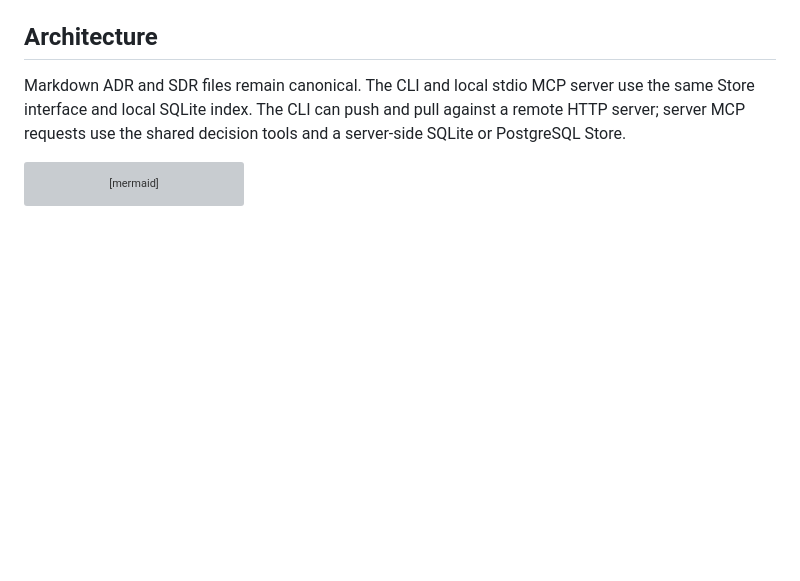
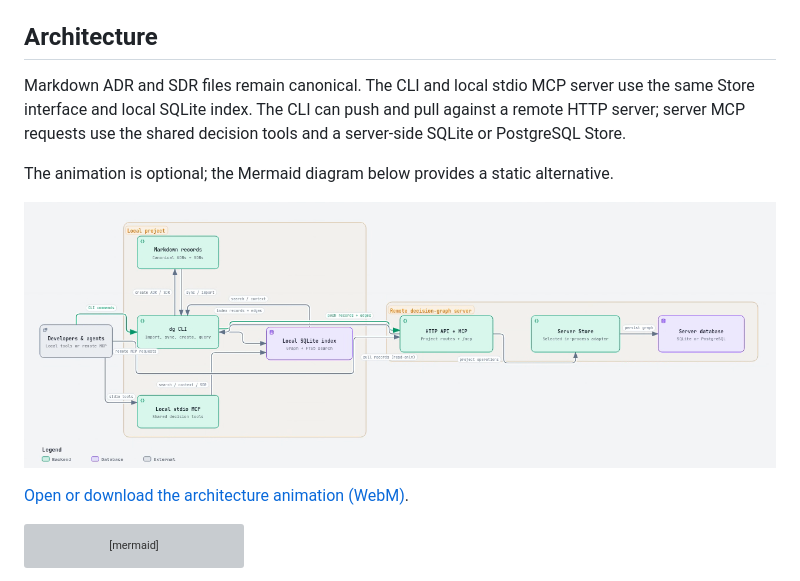
Before and after one commit to McFuzzySquirrel/Engineering-Journey-System, a Markdown page: README.md, the part around one of its changes. Drawn GitHub-style; pictures changed too: docs/media/decision-graph-system-architecture.png (added); blank space fills up the shorter version; grey boxes are pictures that could not be loaded.

Commit message:
docs: add architecture and decision lifecycle diagrams

````diff
--- a/README.md
+++ b/README.md
@@ -78,6 +94,13 @@ Markdown ADR and SDR files remain canonical. The CLI and local stdio MCP
 server use the same Store interface and local SQLite index. The CLI can push
 and pull against a remote HTTP server; server MCP requests use the shared
 decision tools and a server-side SQLite or PostgreSQL Store.
+
+The animation is optional; the Mermaid diagram below provides a static
+alternative.
+
+[![Preview of the decision-graph architecture animation; open the WebM](docs/media/decision-graph-system-architecture.png)](docs/media/decision-graph-system-architecture.webm)
+
+[Open or download the architecture animation (WebM)](docs/media/decision-graph-system-architecture.webm).
 
 ```mermaid
 flowchart LR
````
Also changed, not shown: other parts of README.md (+16 -0 lines), docs/media/sdr-to-adr-lifecycle.png (added), 6 other files.
